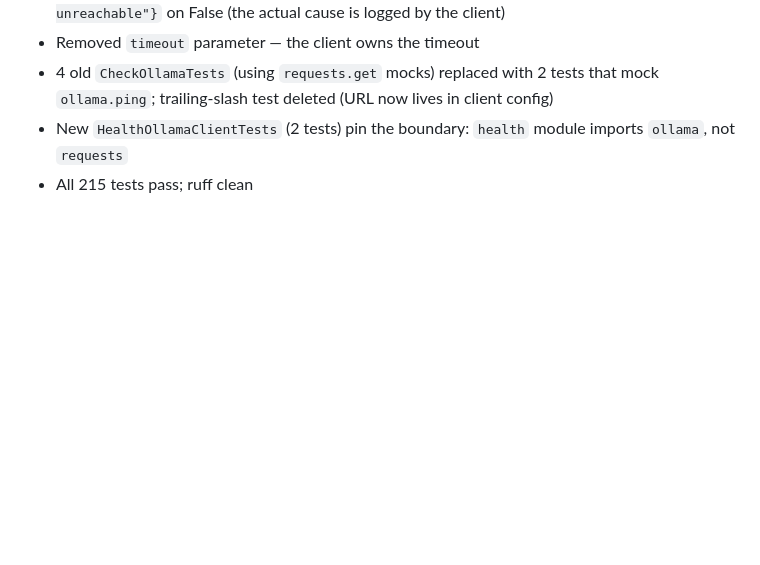
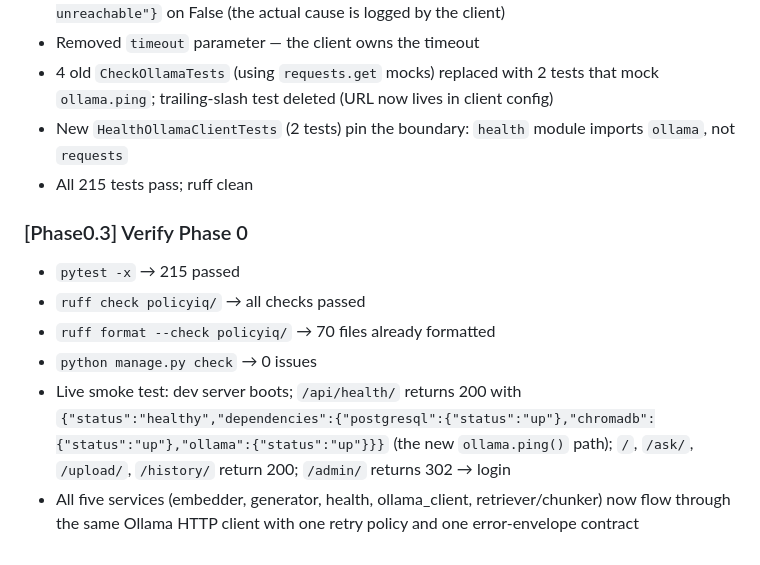
Before and after one commit to neoToad/PolicyIQ, a Markdown page: docs/CHANGELOG.md, the part around the change. GitHub-like rendering; blank space fills up the shorter version.

Commit message:
docs(refactor): record Phase 0.3 verify — [Phase0.3]

```diff
--- a/docs/CHANGELOG.md
+++ b/docs/CHANGELOG.md
@@ -695,3 +695,11 @@ Closes the audit findings in [`docs/REFACTOR_AUDIT.md`](./REFACTOR_AUDIT.md) (8
 - 4 old `CheckOllamaTests` (using `requests.get` mocks) replaced with 2 tests that mock `ollama.ping`; trailing-slash test deleted (URL now lives in client config)
 - New `HealthOllamaClientTests` (2 tests) pin the boundary: `health` module imports `ollama`, not `requests`
 - All 215 tests pass; ruff clean
+
+### [Phase0.3] Verify Phase 0
+- `pytest -x` → 215 passed
+- `ruff check policyiq/` → all checks passed
+- `ruff format --check policyiq/` → 70 files already formatted
+- `python manage.py check` → 0 issues
+- Live smoke test: dev server boots; `/api/health/` returns 200 with `{"status":"healthy","dependencies":{"postgresql":{"status":"up"},"chromadb":{"status":"up"},"ollama":{"status":"up"}}}` (the new `ollama.ping()` path); `/`, `/ask/`, `/upload/`, `/history/` return 200; `/admin/` returns 302 → login
+- All five services (embedder, generator, health, ollama_client, retriever/chunker) now flow through the same Ollama HTTP client with one retry policy and one error-envelope contract
```
